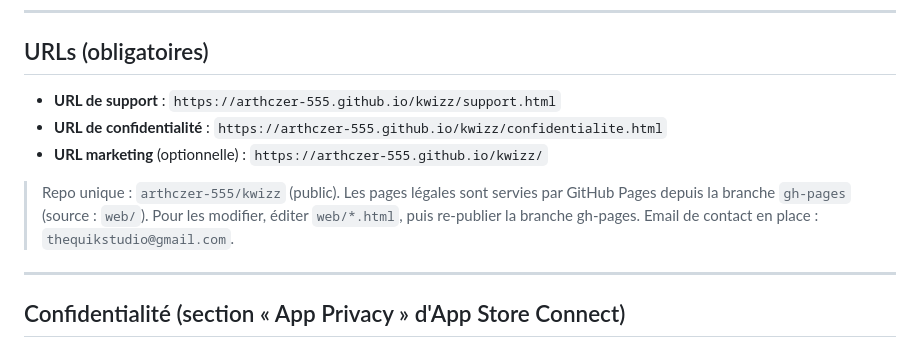
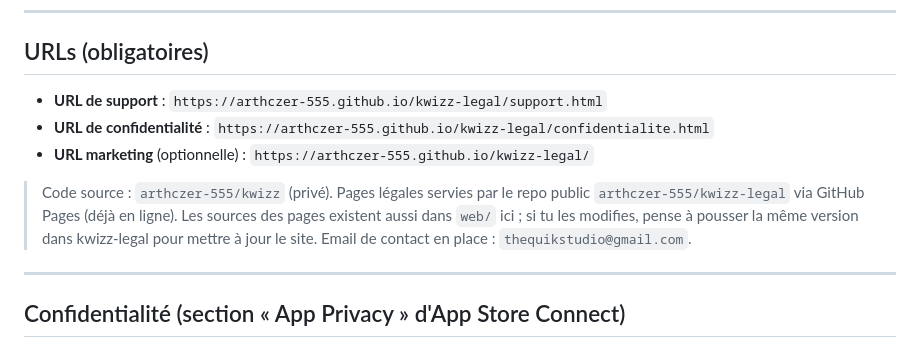
Before and after one commit to arthczer-555/kwizz, a Markdown page: docs/APP_STORE.md, the part around the change. GitHub-like rendering.

Commit message:
docs: URLs légales sur kwizz-legal (repo source privé)

```diff
--- a/docs/APP_STORE.md
+++ b/docs/APP_STORE.md
@@ -83,13 +83,14 @@ culture,trivia,questions,savoir,connaissance,classement,arcade,solo,multijoueur,
 
 ## URLs (obligatoires)
 
-- **URL de support** : `https://arthczer-555.github.io/kwizz/support.html`
-- **URL de confidentialité** : `https://arthczer-555.github.io/kwizz/confidentialite.html`
-- **URL marketing** (optionnelle) : `https://arthczer-555.github.io/kwizz/`
+- **URL de support** : `https://arthczer-555.github.io/kwizz-legal/support.html`
+- **URL de confidentialité** : `https://arthczer-555.github.io/kwizz-legal/confidentialite.html`
+- **URL marketing** (optionnelle) : `https://arthczer-555.github.io/kwizz-legal/`
 
-> Repo unique : `arthczer-555/kwizz` (public). Les pages légales sont servies par
-> GitHub Pages depuis la branche `gh-pages` (source : `web/`). Pour les modifier,
-> éditer `web/*.html`, puis re-publier la branche gh-pages.
+> Code source : `arthczer-555/kwizz` (privé). Pages légales servies par le repo public
+> `arthczer-555/kwizz-legal` via GitHub Pages (déjà en ligne). Les sources des pages
+> existent aussi dans `web/` ici ; si tu les modifies, pense à pousser la même version
+> dans kwizz-legal pour mettre à jour le site.
 > Email de contact en place : `thequikstudio@gmail.com`.
 
 ---
```
